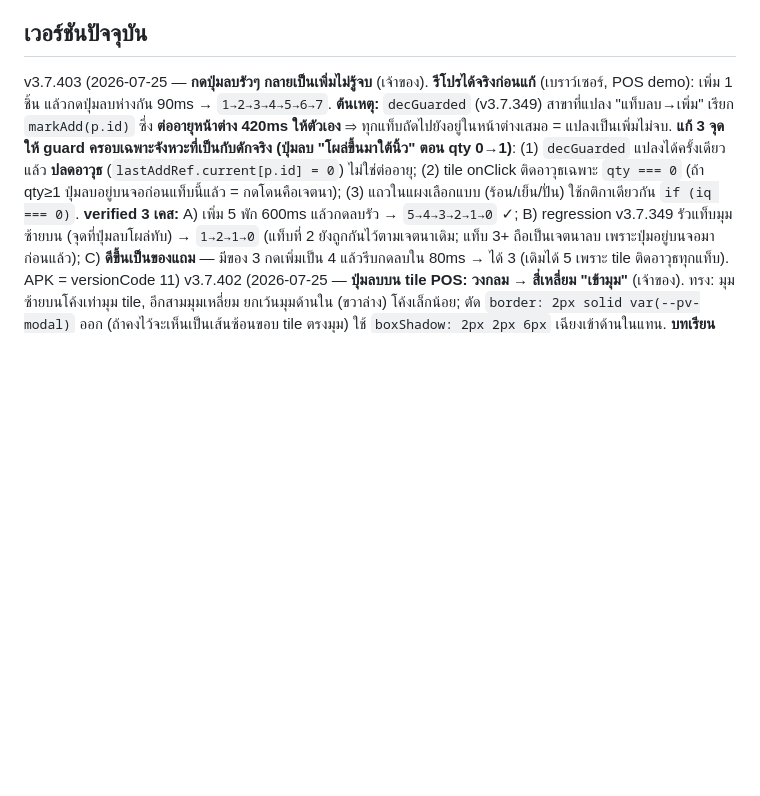
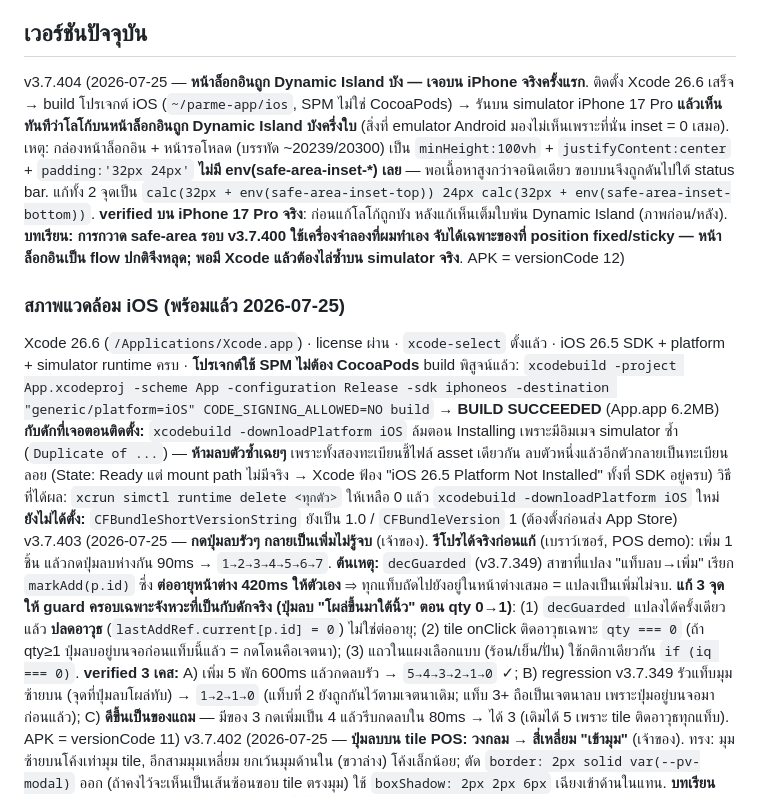
Before and after one commit to mhdgroup01/parme, a Markdown page: CLAUDE.md, the part around the change. GitHub-like rendering; blank space fills up the shorter version.

Commit message:
v3.7.404 — หน้าล็อกอินไม่ถูก Dynamic Island บังแล้ว
เจอบน iPhone 17 Pro simulator หลังติดตั้ง Xcode: กล่องหน้าล็อกอินและ
หน้ารอโหลดเป็น minHeight:100vh + justifyContent:center + padding 32px
ไม่มี env(safe-area-inset-*) เลย พอเนื้อหาสูงกว่าจอนิดเดียว ขอบบนจึงจม

การกวาด safe-area รอบ v3.7.400 จับไม่เจอเพราะเครื่องจำลองที่เขียนเอง
กรองเฉพาะ element ที่ position fixed/sticky ส่วนนี้เป็น flow ปกติ

Co-Authored-By: Claude Opus 5 <noreply@anthropic.com>

```diff
--- a/CLAUDE.md
+++ b/CLAUDE.md
@@ -22,6 +22,13 @@ Parme (ພາme) เป็น **single-file React PWA** ไฟล์เดีย
 - **Backend: self-host Supabase บน VPS** (`https://api.parme.me`, project ref เดิม `rilrbflteuwhomrwfcsa` ยังใช้เป็นชื่อ display) — auth (GoTrue)/realtime/postgres/edge functions รันบน VPS. **Supabase Cloud เก็บไว้เป็น fallback** (snapshot วัน cutover ไม่ใช่ backup ปัจจุบัน). รายละเอียดโครงสร้าง VPS ดู second-brain memory `[[hostinger-vps]]`
 
 ## เวอร์ชันปัจจุบัน
+v3.7.404 (2026-07-25 — **หน้าล็อกอินถูก Dynamic Island บัง — เจอบน iPhone จริงครั้งแรก**. ติดตั้ง Xcode 26.6 เสร็จ → build โปรเจกต์ iOS (`~/parme-app/ios`, SPM ไม่ใช่ CocoaPods) → รันบน simulator iPhone 17 Pro **แล้วเห็นทันทีว่าโลโก้บนหน้าล็อกอินถูก Dynamic Island บังครึ่งใบ** (สิ่งที่ emulator Android มองไม่เห็นเพราะที่นั่น inset = 0 เสมอ). เหตุ: กล่องหน้าล็อกอิน + หน้ารอโหลด (บรรทัด ~20239/20300) เป็น `minHeight:100vh` + `justifyContent:center` + `padding:'32px 24px'` **ไม่มี env(safe-area-inset-*) เลย** — พอเนื้อหาสูงกว่าจอนิดเดียว ขอบบนจึงถูกดันไปใต้ status bar. แก้ทั้ง 2 จุดเป็น `calc(32px + env(safe-area-inset-top)) 24px calc(32px + env(safe-area-inset-bottom))`. **verified บน iPhone 17 Pro จริง**: ก่อนแก้โลโก้ถูกบัง หลังแก้เห็นเต็มใบพ้น Dynamic Island (ภาพก่อน/หลัง). **บทเรียน: การกวาด safe-area รอบ v3.7.400 ใช้เครื่องจำลองที่ผมทำเอง จับได้เฉพาะของที่ position fixed/sticky — หน้าล็อกอินเป็น flow ปกติจึงหลุด; พอมี Xcode แล้วต้องไล่ซ้ำบน simulator จริง**. APK = versionCode 12)
+
+### สภาพแวดล้อม iOS (พร้อมแล้ว 2026-07-25)
+Xcode 26.6 (`/Applications/Xcode.app`) · license ผ่าน · `xcode-select` ตั้งแล้ว · iOS 26.5 SDK + platform + simulator runtime ครบ · **โปรเจกต์ใช้ SPM ไม่ต้อง CocoaPods**
+build พิสูจน์แล้ว: `xcodebuild -project App.xcodeproj -scheme App -configuration Release -sdk iphoneos -destination "generic/platform=iOS" CODE_SIGNING_ALLOWED=NO build` → **BUILD SUCCEEDED** (App.app 6.2MB)
+**กับดักที่เจอตอนติดตั้ง:** `xcodebuild -downloadPlatform iOS` ล้มตอน Installing เพราะมีอิมเมจ simulator ซ้ำ (`Duplicate of ...`) — **ห้ามลบตัวซ้ำเฉยๆ** เพราะทั้งสองทะเบียนชี้ไฟล์ asset เดียวกัน ลบตัวหนึ่งแล้วอีกตัวกลายเป็นทะเบียนลอย (State: Ready แต่ mount path ไม่มีจริง → Xcode ฟ้อง "iOS 26.5 Platform Not Installed" ทั้งที่ SDK อยู่ครบ) วิธีที่ได้ผล: `xcrun simctl runtime delete <ทุกตัว>` ให้เหลือ 0 แล้ว `xcodebuild -downloadPlatform iOS` ใหม่
+**ยังไม่ได้ตั้ง:** `CFBundleShortVersionString` ยังเป็น 1.0 / `CFBundleVersion` 1 (ต้องตั้งก่อนส่ง App Store)
 v3.7.403 (2026-07-25 — **กดปุ่มลบรัวๆ กลายเป็นเพิ่มไม่รู้จบ** (เจ้าของ). **รีโปรได้จริงก่อนแก้** (เบราว์เซอร์, POS demo): เพิ่ม 1 ชิ้น แล้วกดปุ่มลบห่างกัน 90ms → `1→2→3→4→5→6→7`. **ต้นเหตุ:** `decGuarded` (v3.7.349) สาขาที่แปลง "แท็บลบ→เพิ่ม" เรียก `markAdd(p.id)` ซึ่ง **ต่ออายุหน้าต่าง 420ms ให้ตัวเอง** ⇒ ทุกแท็บถัดไปยังอยู่ในหน้าต่างเสมอ = แปลงเป็นเพิ่มไม่จบ. **แก้ 3 จุด ให้ guard ครอบเฉพาะจังหวะที่เป็นกับดักจริง (ปุ่มลบ "โผล่ขึ้นมาใต้นิ้ว" ตอน qty 0→1)**: (1) `decGuarded` แปลงได้ครั้งเดียวแล้ว **ปลดอาวุธ** (`lastAddRef.current[p.id] = 0`) ไม่ใช่ต่ออายุ; (2) tile onClick ติดอาวุธเฉพาะ `qty === 0` (ถ้า qty≥1 ปุ่มลบอยู่บนจอก่อนแท็บนี้แล้ว = กดโดนคือเจตนา); (3) แถวในแผงเลือกแบบ (ร้อน/เย็น/ปั่น) ใช้กติกาเดียวกัน `if (iq === 0)`. **verified 3 เคส:** A) เพิ่ม 5 พัก 600ms แล้วกดลบรัว → `5→4→3→2→1→0` ✓; B) regression v3.7.349 รัวแท็บมุมซ้ายบน (จุดที่ปุ่มลบโผล่ทับ) → `1→2→1→0` (แท็บที่ 2 ยังถูกกันไว้ตามเจตนาเดิม; แท็บ 3+ ถือเป็นเจตนาลบ เพราะปุ่มอยู่บนจอมาก่อนแล้ว); C) **ดีขึ้นเป็นของแถม** — มีของ 3 กดเพิ่มเป็น 4 แล้วรีบกดลบใน 80ms → ได้ 3 (เดิมได้ 5 เพราะ tile ติดอาวุธทุกแท็บ). APK = versionCode 11)
 v3.7.402 (2026-07-25 — **ปุ่มลบบน tile POS: วงกลม → สี่เหลี่ยม "เข้ามุม"** (เจ้าของ). ทรง: มุมซ้ายบนโค้งเท่ามุม tile, อีกสามมุมเหลี่ยม ยกเว้นมุมด้านใน (ขวาล่าง) โค้งเล็กน้อย; ตัด `border: 2px solid var(--pv-modal)` ออก (ถ้าคงไว้จะเห็นเป็นเส้นซ้อนขอบ tile ตรงมุม) ใช้ `boxShadow: 2px 2px 6px` เฉียงเข้าด้านในแทน. **บทเรียนสำคัญ: กำหนดมุมแยก 4 ด้านผ่าน inline style ไม่ได้** — เบราว์เซอร์ยุบ longhand กลับเป็น shorthand ใน style attribute (`border-radius: 14px 0px 10px`) ทำให้กฎธีม fb ที่จับ substring `[style*="border-radius: 14px"]` มาทับจนกลายเป็น 8 ทั้งสี่มุม (จับได้ตอนวัด computed แล้วเทียบ 2 ธีม) ⇒ **ย้ายมุมไปไว้ใน CSS class `.pv-tile-del`** แล้ว inline ไม่มีคำ border-radius อีก กฎ fb จับไม่ได้: `.pv-tile-del { border-radius: 14px 0 10px 0 }` + `html[data-theme="fb"] .pv-tile-del { border-radius: 8px 0 8px 0 }` (fb ย่อ tile เป็น 8 ด้วยกฎ `button:has(img)` มุมปุ่มต้องตามให้ไม่ปลิ้นออกนอกโค้ง tile). **verified 2 ธีม:** เขียว tile 14 / ปุ่ม 14-0-10-0; fb tile 8 / ปุ่ม 8-0-8-0; ขนาดที่เห็น 34, พื้นที่กด 44, ชิดมุม tile ที่ (0,0) ทั้งคู่. + พฤติกรรมยังถูก (มุมนอกพื้นที่กด→ลด, กลาง tile→เพิ่ม, กลางปุ่ม→ลด). APK = versionCode 10)
 v3.7.401 (2026-07-25 — **ปุ่มลบ (−) บน tile สินค้าใน POS เล็กเกินไป กดติดยาก** (เจ้าของ). วัดของเดิม: วงกลม 28×28 = 25% ของ tile (111×171 บนจอ 390) — ต่ำกว่าเกณฑ์ touch target 44px มาก. แก้เป็น **2 ชั้น**: ชั้นนอก = พื้นที่กดโปร่งใส 44×44 (WCAG 2.5.5 AAA) ที่ `top/left: -8`, ชั้นใน = วงกลมที่มองเห็น 34×34 `margin: 6` + **`flexShrink: 0`** (ไม่ใส่ flex จะบีบเหลือ 32 — เจอตอนวัด) → มุมวงกลมยังอยู่ตำแหน่งเดิมเป๊ะ (ชิดขอบ tile ตามที่ v3.7.354 ตั้งใจ) เพราะ -8 + margin 6 + border tile 2 = 0. **ยื่นออกนอก tile 8px ซึ่งพอดีช่องไฟ grid 10px → ไม่ทับ tile ข้างๆ (verified)**; กินเข้าใน tile 26→38px (guard 420ms ของ v3.7.349 ยังกันแท็บพลาดตอนรัวเพิ่ม). borderRadius 14→999 เพื่อให้ธีม fb คงความเป็นวงกลม (fb มีกฎ `[style*="border-radius: 999"]` คงวงกลมไว้) — เดิม fb remap 14→16 เป็นสี่เหลี่ยมมน. **verified พฤติกรรมจริงในเบราว์เซอร์:** จิ้มมุมนอกสุดของพื้นที่กดใหม่ → ลดจำนวน (เดิมจุดนั้นกดไม่ติด); จิ้มกลาง tile → **เพิ่ม** ไม่ใช่ลด (ไม่ถดถอยจาก v3.7.349); จิ้มกลางวงกลม → ลด. **ไม่แตะป้ายจำนวนฝั่งขวา** (28px) เพราะเป็นป้าย ไม่ใช่ปุ่ม — ปุ่มลบจึงใหญ่กว่าเล็กน้อยโดยตั้งใจ. APK = versionCode 9)
```
